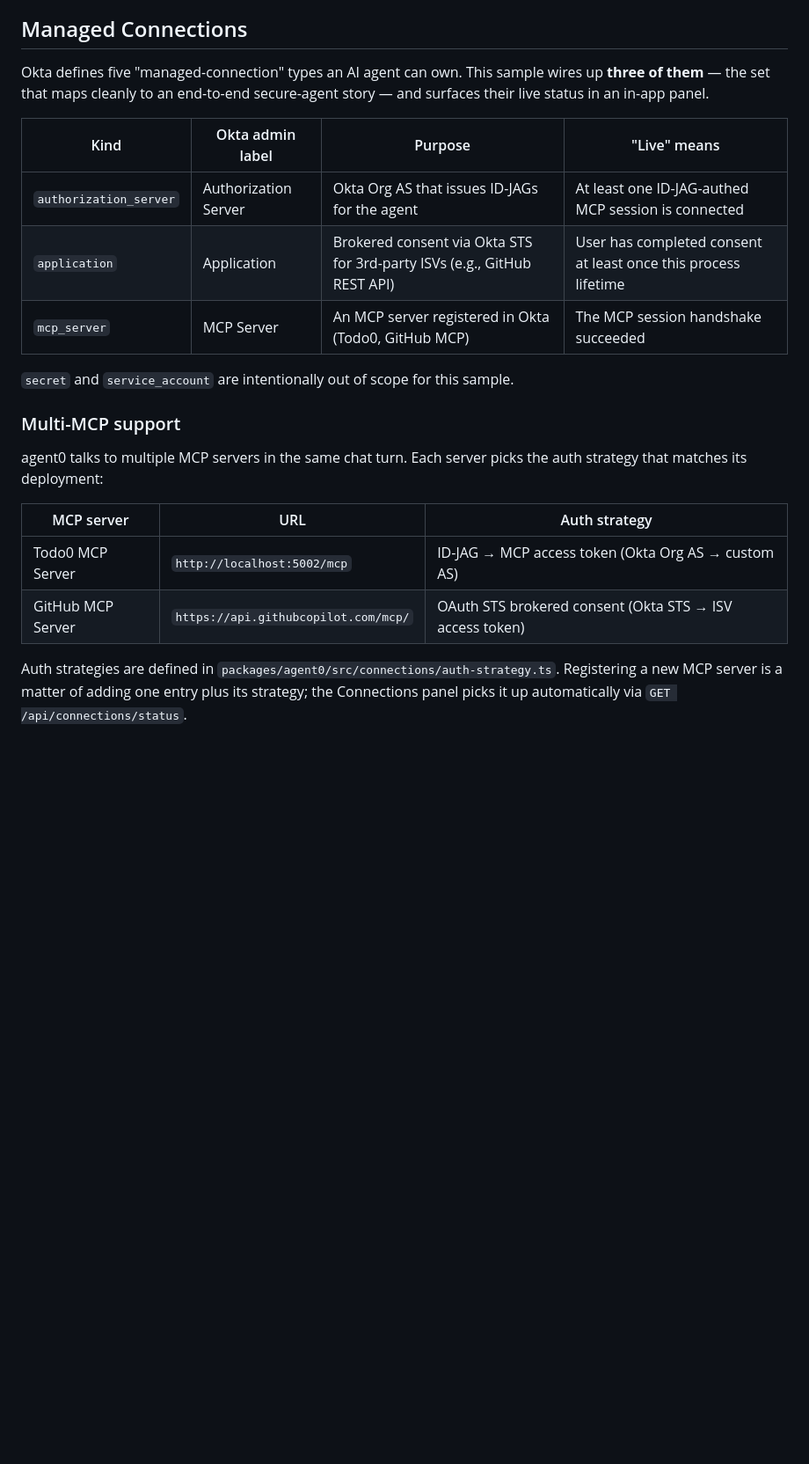
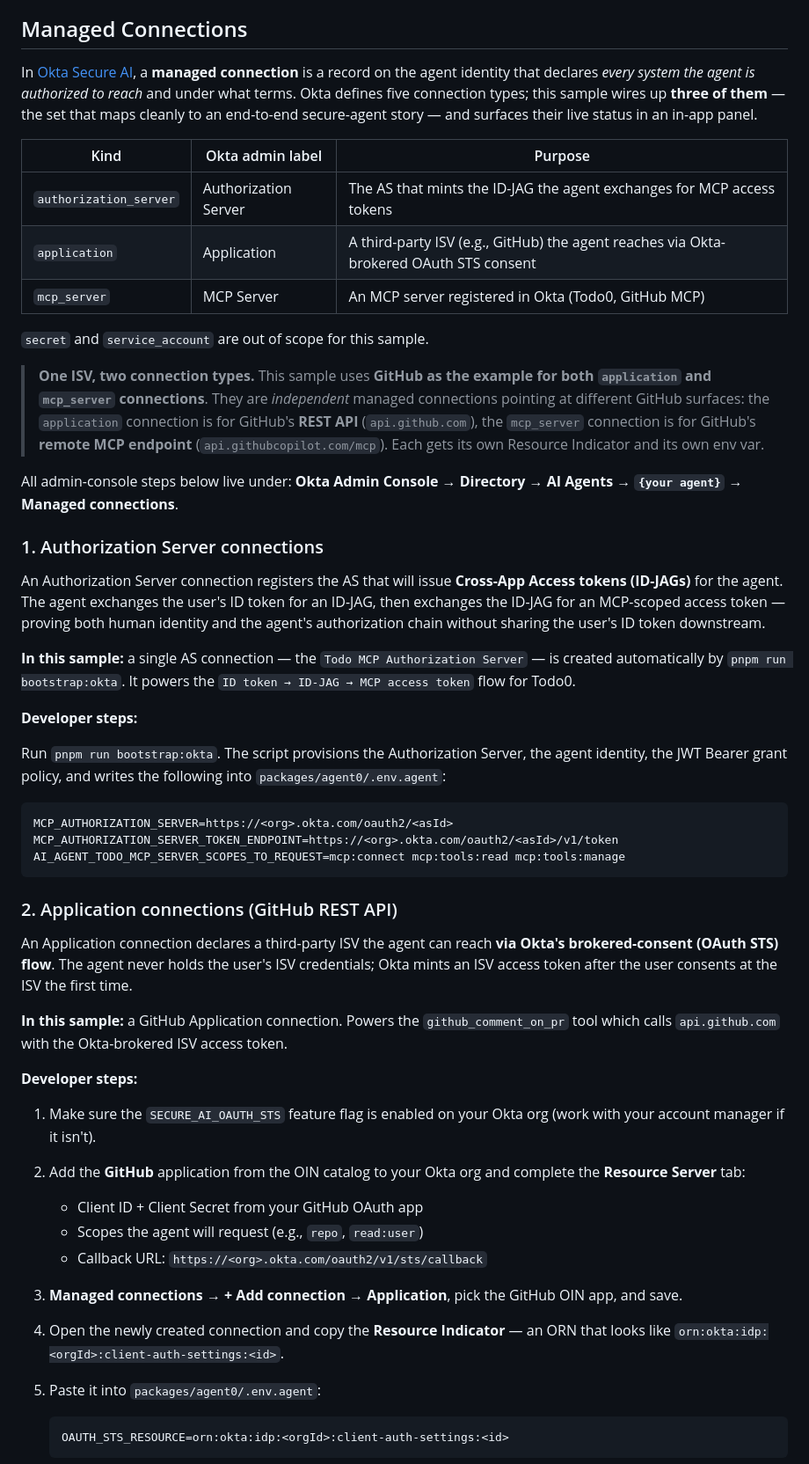
Before and after one commit to oktadev/okta-secure-ai-agent-example, a Markdown page: README.md, the part around one of its changes. Shown at 88% size. Rendered like a GitHub page; blank space fills up the shorter version.

Commit message:
docs: update README to enhance managed connections section with detailed descriptions and examples

````diff
--- a/README.md
+++ b/README.md
@@ -160,29 +162,84 @@ graph TB
 
 ## Managed Connections
 
-Okta defines five "managed-connection" types an AI agent can own. This sample
-wires up **three of them** — the set that maps cleanly to an end-to-end
-secure-agent story — and surfaces their live status in an in-app panel.
+In [Okta Secure AI](https://www.okta.com/solutions/secure-ai/), a
+**managed connection** is a record on the agent identity that declares
+*every system the agent is authorized to reach* and under what terms.
+Okta defines five connection types; this sample wires up **three of them**
+— the set that maps cleanly to an end-to-end secure-agent story — and
+surfaces their live status in an in-app panel.
 
-| Kind | Okta admin label | Purpose | "Live" means |
-|------|------------------|---------|--------------|
-| `authorization_server` | Authorization Server | Okta Org AS that issues ID-JAGs for the agent | At least one ID-JAG-authed MCP session is connected |
-| `application` | Application | Brokered consent via Okta STS for 3rd-party ISVs (e.g., GitHub REST API) | User has completed consent at least once this process lifetime |
-| `mcp_server` | MCP Server | An MCP server registered in Okta (Todo0, GitHub MCP) | The MCP session handshake succeeded |
+| Kind | Okta admin label | Purpose |
+|------|------------------|---------|
+| `authorization_server` | Authorization Server | The AS that mints the ID-JAG the agent exchanges for MCP access tokens |
+| `application` | Application | A third-party ISV (e.g., GitHub) the agent reaches via Okta-brokered OAuth STS consent |
+| `mcp_server` | MCP Server | An MCP server registered in Okta (Todo0, GitHub MCP) |
 
-`secret` and `service_account` are intentionally out of scope for this sample.
+`secret` and `service_account` are out of scope for this sample.
 
-### Multi-MCP support
+> **One ISV, two connection types.** This sample uses **GitHub as the
+> example for both `application` and `mcp_server` connections**. They are
+> *independent* managed connections pointing at different GitHub surfaces:
+> the `application` connection is for GitHub's **REST API**
+> (`api.github.com`), the `mcp_server` connection is for GitHub's **remote
+> MCP endpoint** (`api.githubcopilot.com/mcp`). Each gets its own Resource
+> Indicator and its own env var.
 
-agent0 talks to multiple MCP servers in the same chat turn. Each server picks
-the auth strategy that matches its deployment:
+All admin-console steps below live under:
+**Okta Admin Console → Directory → AI Agents → `{your agent}` → Managed connections**.
 
-| MCP server | URL | Auth strategy |
-|------------|-----|---------------|
-| Todo0 MCP Server | `http://localhost:5002/mcp` | ID-JAG → MCP access token (Okta Org AS → custom AS) |
-| GitHub MCP Server | `https://api.githubcopilot.com/mcp/` | OAuth STS brokered consent (Okta STS → ISV access token) |
+### 1. Authorization Server connections
 
-Auth strategies are defined in
-`packages/agent0/src/connections/auth-strategy.ts`. Registering a new MCP
-server is a matter of adding one entry plus its strategy; the Connections
-panel picks it up automatically via `GET /api/connections/status`.
+An Authorization Server connection registers the AS that will issue
+**Cross-App Access tokens (ID-JAGs)** for the agent. The agent exchanges
+the user's ID token for an ID-JAG, then exchanges the ID-JAG for an
+MCP-scoped access token — proving both human identity and the agent's
+authorization chain without sharing the user's ID token downstream.
+
+**In this sample:** a single AS connection — the `Todo MCP Authorization
+Server` — is created automatically by `pnpm run bootstrap:okta`. It
+powers the `ID token → ID-JAG → MCP access token` flow for Todo0.
+
+**Developer steps:**
+
+Run `pnpm run bootstrap:okta`. The script provisions the Authorization
+Server, the agent identity, the JWT Bearer grant policy, and writes the
+following into `packages/agent0/.env.agent`:
+
+```env
+MCP_AUTHORIZATION_SERVER=https://<org>.okta.com/oauth2/<asId>
+MCP_AUTHORIZATION_SERVER_TOKEN_ENDPOINT=https://<org>.okta.com/oauth2/<asId>/v1/token
+AI_AGENT_TODO_MCP_SERVER_SCOPES_TO_REQUEST=mcp:connect mcp:tools:read mcp:tools:manage
+```
+
+### 2. Application connections (GitHub REST API)
+
+An Application connection declares a third-party ISV the agent can reach
+**via Okta's brokered-consent (OAuth STS) flow**. The agent never holds
+the user's ISV credentials; Okta mints an ISV access token after the user
+consents at the ISV the first time.
+
+**In this sample:** a GitHub Application connection. Powers the
+`github_comment_on_pr` tool which calls `api.github.com` with the
+Okta-brokered ISV access token.
+
+**Developer steps:**
+
+1. Make sure the `SECURE_AI_OAUTH_STS` feature flag is enabled on your
+   Okta org (work with your account manager if it isn't).
+2. Add the **GitHub** application from the OIN catalog to your Okta org
+   and complete the **Resource Server** tab:
+   - Client ID + Client Secret from your GitHub OAuth app
+   - Scopes the agent will request (e.g., `repo`, `read:user`)
+   - Callback URL: `https://<org>.okta.com/oauth2/v1/sts/callback`
+3. **Managed connections → + Add connection → Application**, pick the
+   GitHub OIN app, and save.
+4. Open the newly created connection and copy the **Resource Indicator**
+   — an ORN that looks like
+   `orn:okta:idp:<orgId>:client-auth-settings:<id>`.
+5. Paste it into `packages/agent0/.env.agent`:
+
+   ```env
+   OAUTH_STS_RESOURCE=orn:okta:idp:<orgId>:client-auth-settings:<id>
+   ```
+
````
Also changed, not shown: other parts of README.md (+61 -9 lines).
